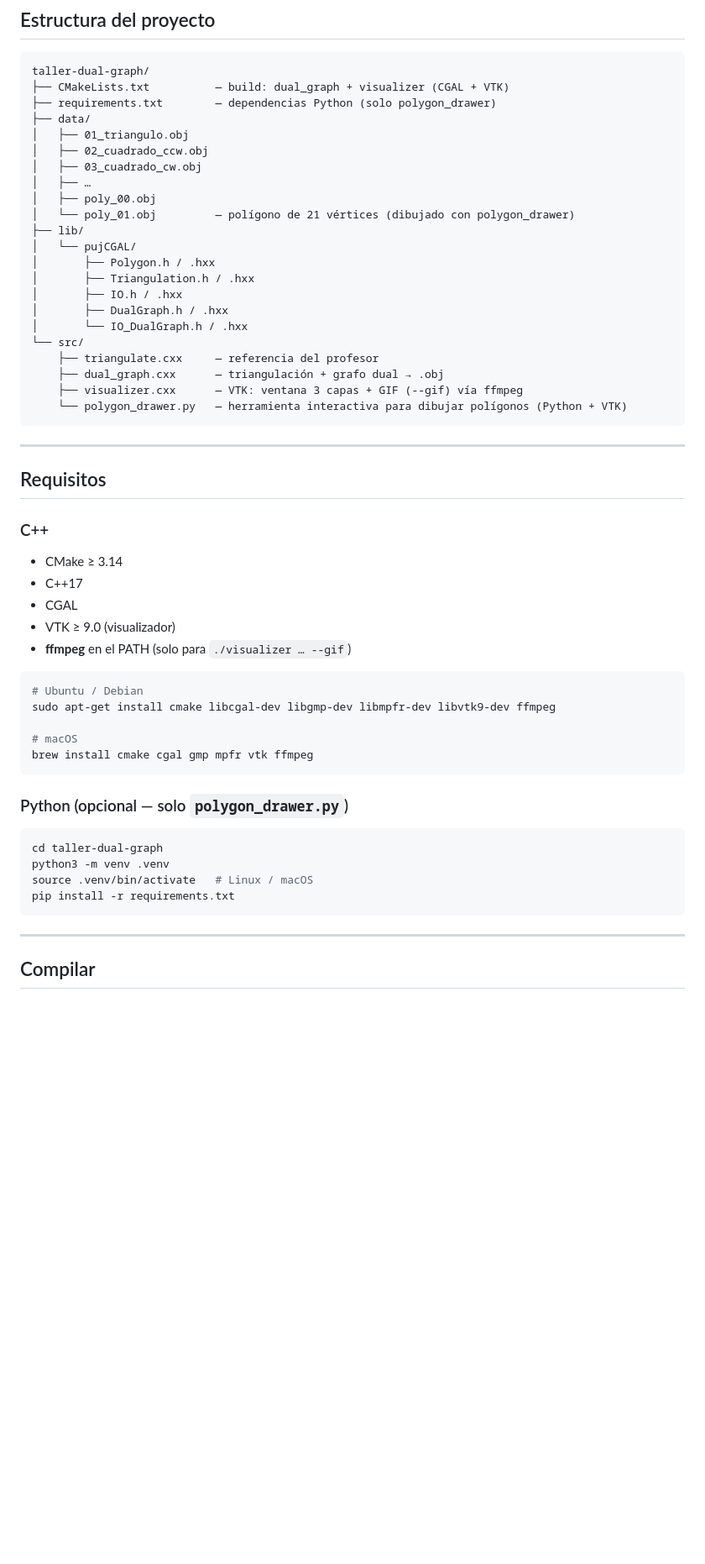
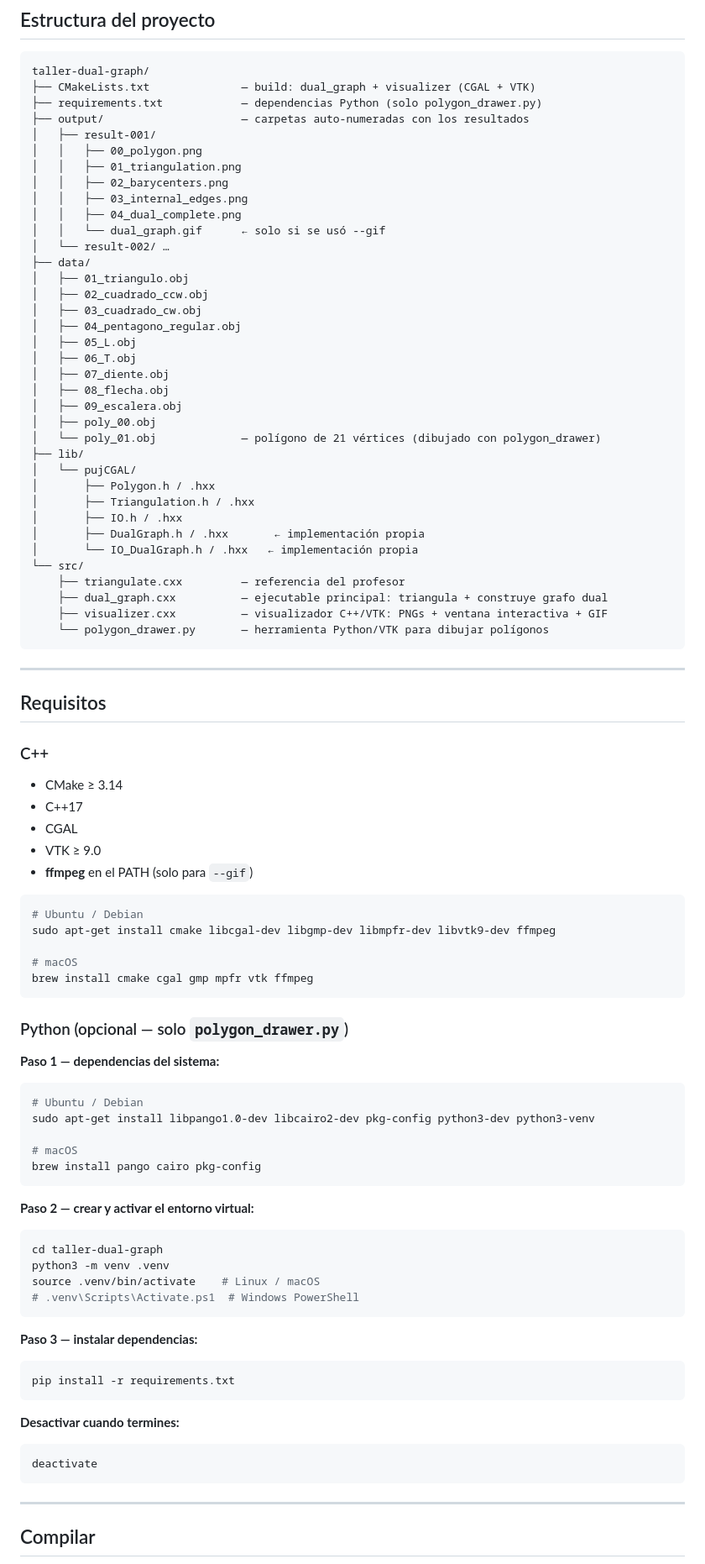
Before and after one commit to AbelAlbuez/computational-geometry-cgal, a Markdown page: src/taller-dual-graph/README.md, the part around one of its changes. Shown at 84% size. Drawn GitHub-style; blank space fills up the shorter version.

````diff
--- a/src/taller-dual-graph/README.md
+++ b/src/taller-dual-graph/README.md
@@ -20,27 +20,41 @@ Implementación del algoritmo de grafo dual de un polígono simple. Dado un pol
 
 ```
 taller-dual-graph/
-├── CMakeLists.txt          — build: dual_graph + visualizer (CGAL + VTK)
-├── requirements.txt        — dependencias Python (solo polygon_drawer)
+├── CMakeLists.txt              — build: dual_graph + visualizer (CGAL + VTK)
+├── requirements.txt            — dependencias Python (solo polygon_drawer.py)
+├── output/                     — carpetas auto-numeradas con los resultados
+│   ├── result-001/
+│   │   ├── 00_polygon.png
+│   │   ├── 01_triangulation.png
+│   │   ├── 02_barycenters.png
+│   │   ├── 03_internal_edges.png
+│   │   ├── 04_dual_complete.png
+│   │   └── dual_graph.gif      ← solo si se usó --gif
+│   └── result-002/ …
 ├── data/
 │   ├── 01_triangulo.obj
 │   ├── 02_cuadrado_ccw.obj
 │   ├── 03_cuadrado_cw.obj
-│   ├── …
+│   ├── 04_pentagono_regular.obj
+│   ├── 05_L.obj
+│   ├── 06_T.obj
+│   ├── 07_diente.obj
+│   ├── 08_flecha.obj
+│   ├── 09_escalera.obj
 │   ├── poly_00.obj
-│   └── poly_01.obj         — polígono de 21 vértices (dibujado con polygon_drawer)
+│   └── poly_01.obj             — polígono de 21 vértices (dibujado con polygon_drawer)
 ├── lib/
 │   └── pujCGAL/
 │       ├── Polygon.h / .hxx
 │       ├── Triangulation.h / .hxx
 │       ├── IO.h / .hxx
-│       ├── DualGraph.h / .hxx
-│       └── IO_DualGraph.h / .hxx
+│       ├── DualGraph.h / .hxx       ← implementación propia
+│       └── IO_DualGraph.h / .hxx   ← implementación propia
 └── src/
-    ├── triangulate.cxx     — referencia del profesor
-    ├── dual_graph.cxx      — triangulación + grafo dual → .obj
-    ├── visualizer.cxx      — VTK: ventana 3 capas + GIF (--gif) vía ffmpeg
-    └── polygon_drawer.py   — herramienta interactiva para dibujar polígonos (Python + VTK)
+    ├── triangulate.cxx         — referencia del profesor
+    ├── dual_graph.cxx          — ejecutable principal: triangula + construye grafo dual
+    ├── visualizer.cxx          — visualizador C++/VTK: PNGs + ventana interactiva + GIF
+    └── polygon_drawer.py       — herramienta Python/VTK para dibujar polígonos
 ```
 
 ---
@@ -52,8 +66,8 @@ taller-dual-graph/
 - CMake ≥ 3.14
 - C++17
 - CGAL
-- VTK ≥ 9.0 (visualizador)
-- **ffmpeg** en el PATH (solo para `./visualizer … --gif`)
+- VTK ≥ 9.0
+- **ffmpeg** en el PATH (solo para `--gif`)
 
 ```bash
 # Ubuntu / Debian
@@ -65,11 +79,35 @@ brew install cmake cgal gmp mpfr vtk ffmpeg
 
 ### Python (opcional — solo `polygon_drawer.py`)
 
+**Paso 1 — dependencias del sistema:**
+
+```bash
+# Ubuntu / Debian
+sudo apt-get install libpango1.0-dev libcairo2-dev pkg-config python3-dev python3-venv
+
+# macOS
+brew install pango cairo pkg-config
+```
+
+**Paso 2 — crear y activar el entorno virtual:**
+
 ```bash
 cd taller-dual-graph
 python3 -m venv .venv
-source .venv/bin/activate   # Linux / macOS
+source .venv/bin/activate    # Linux / macOS
+# .venv\Scripts\Activate.ps1  # Windows PowerShell
+```
+
+**Paso 3 — instalar dependencias:**
+
+```bash
 pip install -r requirements.txt
+```
+
+**Desactivar cuando termines:**
+
+```bash
+deactivate
 ```
 
 ---
````
Also changed, not shown: other parts of src/taller-dual-graph/README.md (+77 -32 lines).
